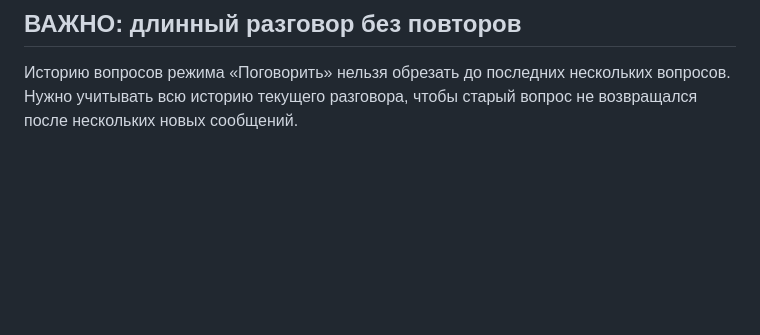
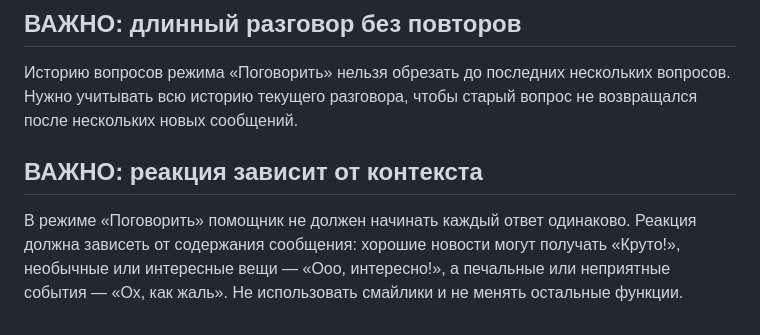
Before and after one commit to ibrahimmisraccaunt-a11y/Comfortable-AI, a Markdown page: PROJECT_RULES.md, the part around the change. GitHub-like rendering; blank space fills up the shorter version.

Commit message:
Save context-sensitive Talk reaction rule

```diff
--- a/PROJECT_RULES.md
+++ b/PROJECT_RULES.md
@@ -60,3 +60,7 @@
 
 ## ВАЖНО: длинный разговор без повторов
 Историю вопросов режима «Поговорить» нельзя обрезать до последних нескольких вопросов. Нужно учитывать всю историю текущего разговора, чтобы старый вопрос не возвращался после нескольких новых сообщений.
+
+
+## ВАЖНО: реакция зависит от контекста
+В режиме «Поговорить» помощник не должен начинать каждый ответ одинаково. Реакция должна зависеть от содержания сообщения: хорошие новости могут получать «Круто!», необычные или интересные вещи — «Ооо, интересно!», а печальные или неприятные события — «Ох, как жаль». Не использовать смайлики и не менять остальные функции.
```
